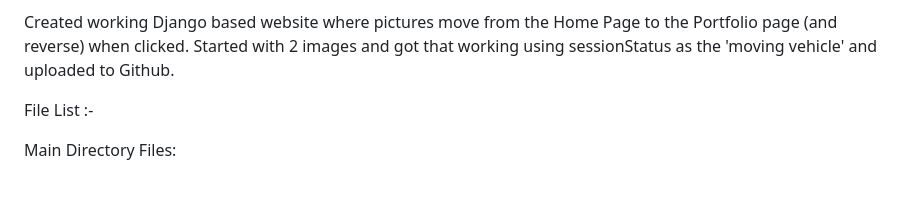
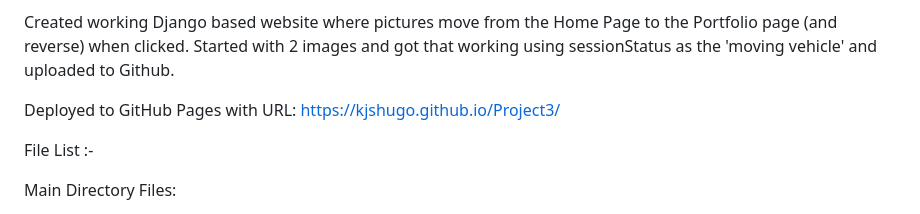
Before and after one commit to kjshugo/Project3, a Markdown page: README.md, the part around the change. Drawn GitHub-style; blank space fills up the shorter version.

```diff
--- a/README.md
+++ b/README.md
@@ -2,6 +2,8 @@ Project 3 (Auth Ken Sears 2023)
 
 Created working Django based website where pictures move from the Home Page to the Portfolio page (and reverse) when clicked.
 Started with 2 images and got that working using sessionStatus as the 'moving vehicle' and uploaded to Github.
+
+Deployed to GitHub Pages with URL: https://kjshugo.github.io/Project3/
 
 File List :-
 
```
